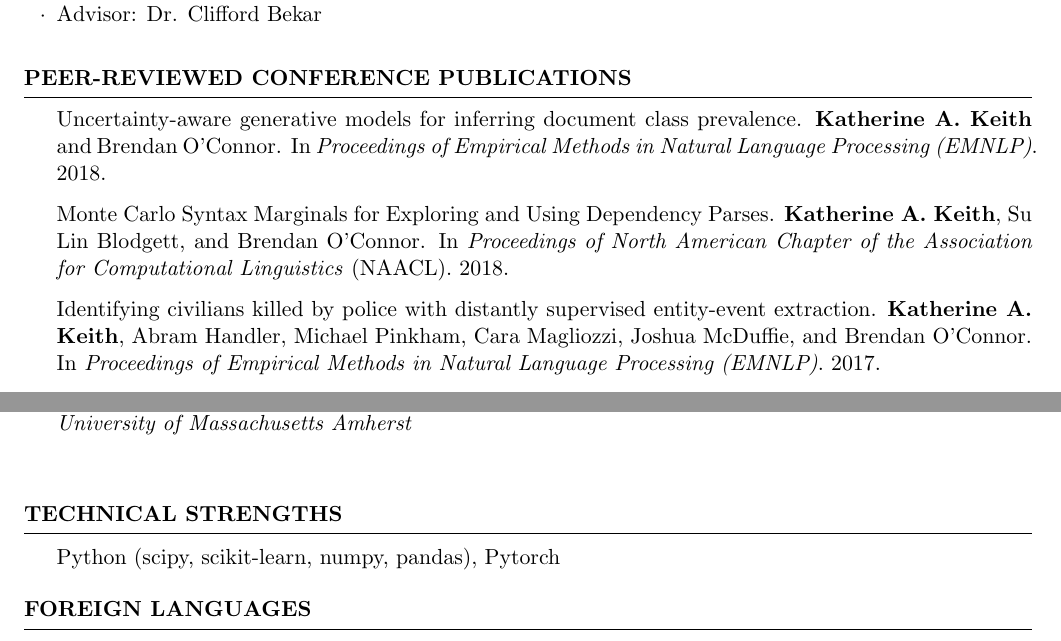
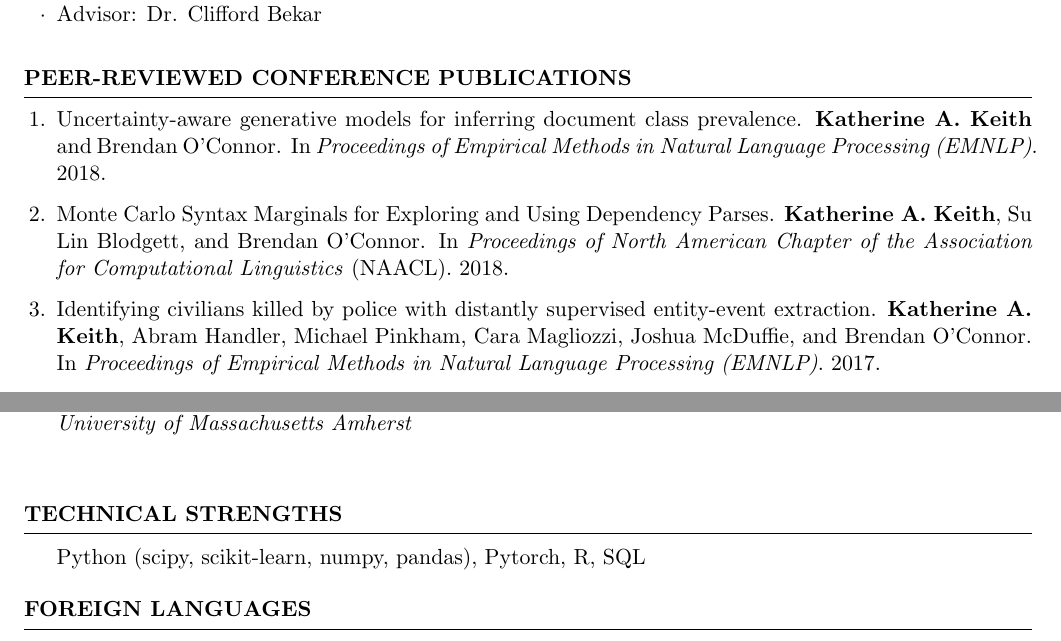
Before and after one commit to kakeith/kakeith.github.io, a LaTeX CV (vita/cv.tex): two parts of pages 1 and 3 of 4, joined at a grey line, cut so that both start at the same text. Compiled offline with pdfLaTeX.

Commit message:
small updates

```diff
--- a/vita/cv.tex
+++ b/vita/cv.tex
@@ -101,16 +101,18 @@ GPA 3.95/4.0 \\
 %----------------------------------------------------------------------------------------
 %
 \begin{rSection}{Peer-Reviewed Conference Publications}
-Uncertainty-aware generative models for inferring document class prevalence.
+\begin{enumerate}
+\item Uncertainty-aware generative models for inferring document class prevalence.
 \textbf{Katherine A. Keith} and Brendan O'Connor.
 In \emph{Proceedings of Empirical Methods in Natural Language Processing (EMNLP)}. 2018.
 
-Monte Carlo Syntax Marginals for Exploring and Using Dependency Parses.
+\item Monte Carlo Syntax Marginals for Exploring and Using Dependency Parses.
 \textbf{Katherine A. Keith}, Su Lin Blodgett, and Brendan O'Connor.
 In \emph{Proceedings of North American Chapter of the Association for Computational Linguistics} (NAACL). 2018.
 
-Identifying civilians killed by police with distantly supervised entity-event extraction.
+\item Identifying civilians killed by police with distantly supervised entity-event extraction.
 \textbf{Katherine A. Keith}, Abram Handler, Michael Pinkham, Cara Magliozzi, Joshua McDuffie, and Brendan O'Connor. In \emph{Proceedings of Empirical Methods in Natural Language Processing (EMNLP)}. 2017.
+\end{enumerate}
 
 \end{rSection}
 
@@ -221,7 +223,7 @@ Machine Learning, Neural Networks, Probabilistic Graphical Models, Advanced Algo
 %----------------------------------------------------------------------------------------
 
 \begin{rSection}{Technical Strengths}
-Python (scipy, scikit-learn, numpy, pandas), Pytorch
+Python (scipy, scikit-learn, numpy, pandas), Pytorch, R, SQL
 
 %\begin{tabular}{ @{} >{\bfseries}l @{\hspace{6ex}} l }
 
```
Also changed, not shown: vita/cv.pdf.
